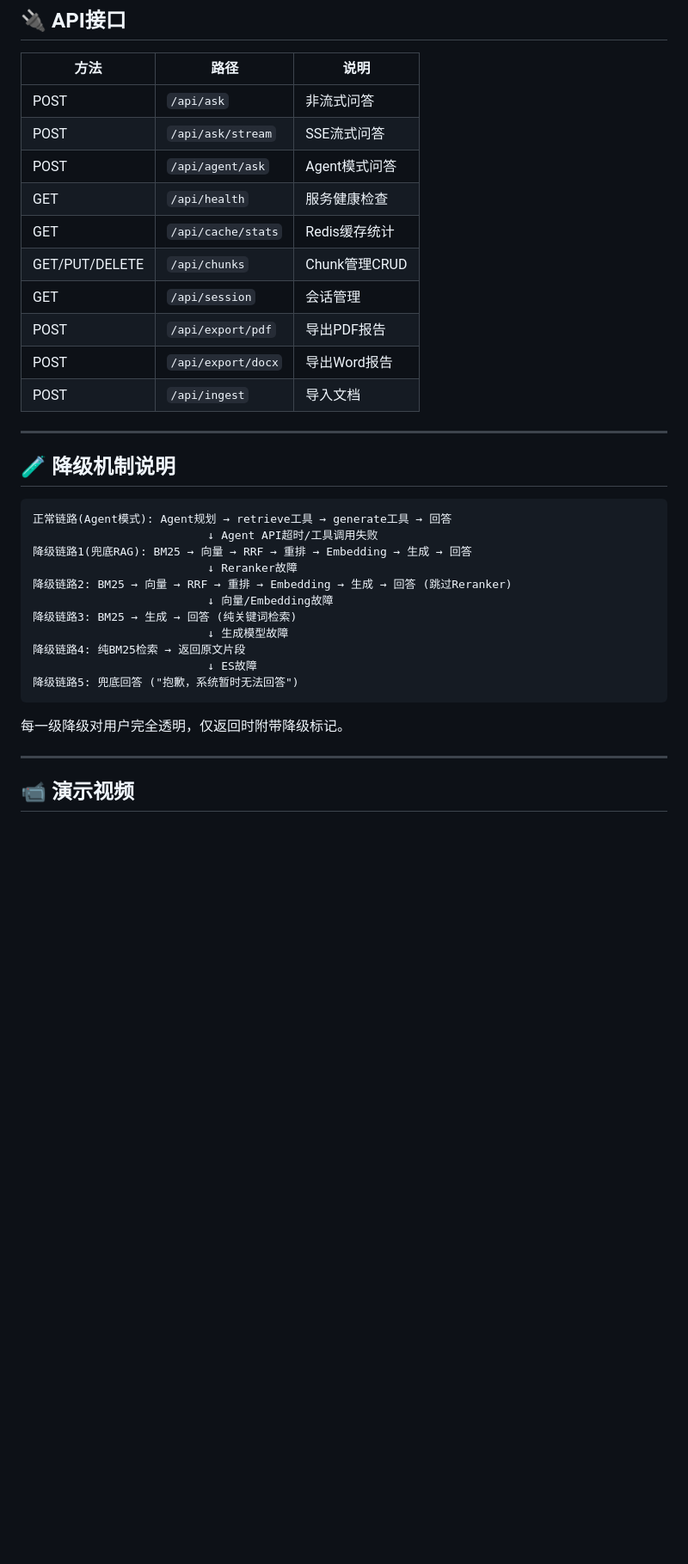
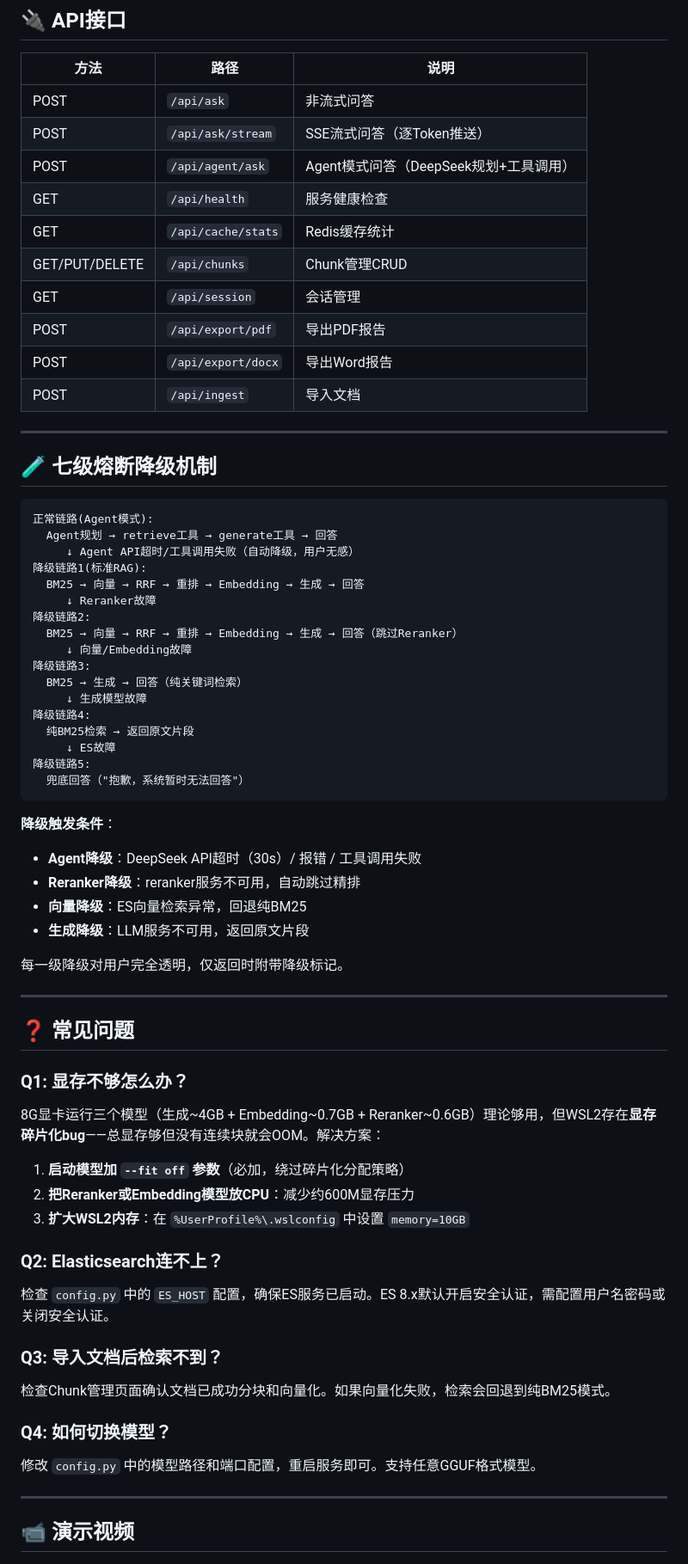
Before and after one commit to LowCc33/localrag-cs, a Markdown page: README.md, the part around one of its changes. Shown at 86% size. GitHub-like rendering; blank space fills up the shorter version.

Commit message:
重写README: 修正模型版本Q3_K_S、Agent降级链路、目录结构补全Agent、精简冗余内容

````diff
--- a/README.md
+++ b/README.md
@@ -220,8 +222,8 @@ localrag-cs/
 | 方法 | 路径 | 说明 |
 |------|------|------|
 | POST | `/api/ask` | 非流式问答 |
-| POST | `/api/ask/stream` | SSE流式问答 |
-| POST | `/api/agent/ask` | Agent模式问答 |
+| POST | `/api/ask/stream` | SSE流式问答（逐Token推送） |
+| POST | `/api/agent/ask` | Agent模式问答（DeepSeek规划+工具调用） |
 | GET | `/api/health` | 服务健康检查 |
 | GET | `/api/cache/stats` | Redis缓存统计 |
 | GET/PUT/DELETE | `/api/chunks` | Chunk管理CRUD |
@@ -232,23 +234,55 @@ localrag-cs/
 
 ---
 
-## 🧪 降级机制说明
+## 🧪 七级熔断降级机制
 
 ```
-正常链路(Agent模式): Agent规划 → retrieve工具 → generate工具 → 回答
-                          ↓ Agent API超时/工具调用失败
-降级链路1(兜底RAG): BM25 → 向量 → RRF → 重排 → Embedding → 生成 → 回答
-                          ↓ Reranker故障
-降级链路2: BM25 → 向量 → RRF → 重排 → Embedding → 生成 → 回答 (跳过Reranker)
-                          ↓ 向量/Embedding故障
-降级链路3: BM25 → 生成 → 回答 (纯关键词检索)
-                          ↓ 生成模型故障
-降级链路4: 纯BM25检索 → 返回原文片段
-                          ↓ ES故障
-降级链路5: 兜底回答 ("抱歉，系统暂时无法回答")
+正常链路(Agent模式):
+  Agent规划 → retrieve工具 → generate工具 → 回答
+     ↓ Agent API超时/工具调用失败（自动降级，用户无感）
+降级链路1(标准RAG):
+  BM25 → 向量 → RRF → 重排 → Embedding → 生成 → 回答
+     ↓ Reranker故障
+降级链路2:
+  BM25 → 向量 → RRF → 重排 → Embedding → 生成 → 回答（跳过Reranker）
+     ↓ 向量/Embedding故障
+降级链路3:
+  BM25 → 生成 → 回答（纯关键词检索）
+     ↓ 生成模型故障
+降级链路4:
+  纯BM25检索 → 返回原文片段
+     ↓ ES故障
+降级链路5:
+  兜底回答（"抱歉，系统暂时无法回答"）
 ```
 
+**降级触发条件**：
+- **Agent降级**：DeepSeek API超时（30s）/ 报错 / 工具调用失败
+- **Reranker降级**：reranker服务不可用，自动跳过精排
+- **向量降级**：ES向量检索异常，回退纯BM25
+- **生成降级**：LLM服务不可用，返回原文片段
+
 每一级降级对用户完全透明，仅返回时附带降级标记。
+
+---
+
+## ❓ 常见问题
+
+### Q1: 显存不够怎么办？
+8G显卡运行三个模型（生成~4GB + Embedding~0.7GB + Reranker~0.6GB）理论够用，但WSL2存在**显存碎片化bug**——总显存够但没有连续块就会OOM。解决方案：
+
+1. **启动模型加 `--fit off` 参数**（必加，绕过碎片化分配策略）
+2. **把Reranker或Embedding模型放CPU**：减少约600M显存压力
+3. **扩大WSL2内存**：在 `%UserProfile%\.wslconfig` 中设置 `memory=10GB`
+
+### Q2: Elasticsearch连不上？
+检查 `config.py` 中的 `ES_HOST` 配置，确保ES服务已启动。ES 8.x默认开启安全认证，需配置用户名密码或关闭安全认证。
+
+### Q3: 导入文档后检索不到？
+检查Chunk管理页面确认文档已成功分块和向量化。如果向量化失败，检索会回退到纯BM25模式。
+
+### Q4: 如何切换模型？
+修改 `config.py` 中的模型路径和端口配置，重启服务即可。支持任意GGUF格式模型。
 
 ---
 
````
Also changed, not shown: other parts of README.md (+53 -51 lines).
